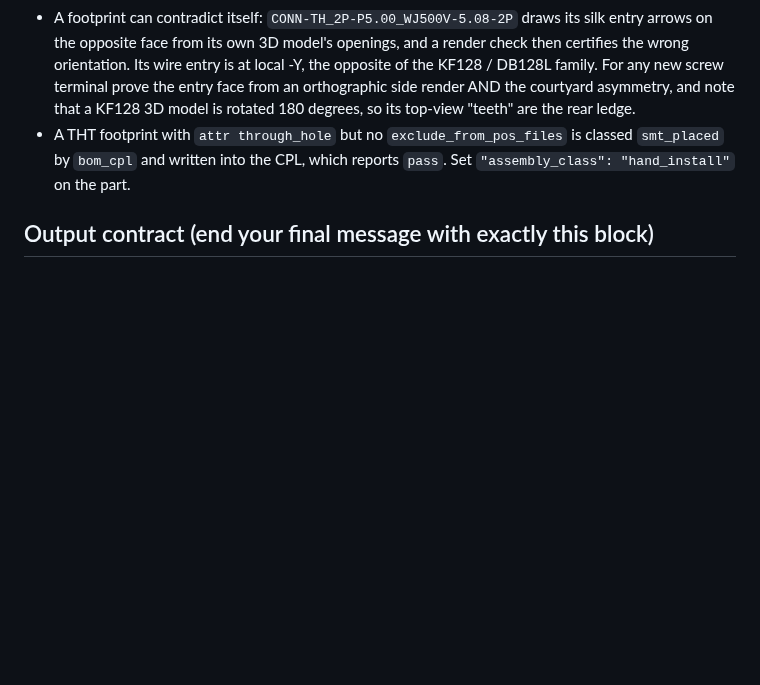
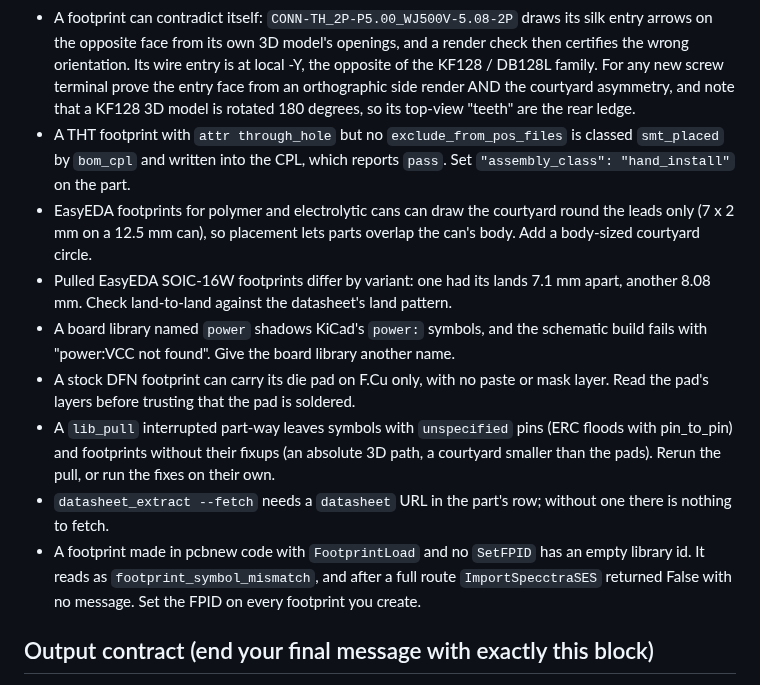
Before and after one commit to Hive-RSI-Lab/hive-hwde, a Markdown page: agents/librarian.md, the part around the change. Drawn GitHub-style; blank space fills up the shorter version.

```diff
--- a/agents/librarian.md
+++ b/agents/librarian.md
@@ -98,6 +98,13 @@ entry against its line here before you accept it.
 - `fp_verify` never compares `land_pattern.row_spacing_mm`, though `datasheet_extract` fills it. On a two-row leaded package a wrong row spacing slides both rows off the leads while pad count and pitch pass. Measure it by hand.
 - A footprint can contradict itself: `CONN-TH_2P-P5.00_WJ500V-5.08-2P` draws its silk entry arrows on the opposite face from its own 3D model's openings, and a render check then certifies the wrong orientation. Its wire entry is at local -Y, the opposite of the KF128 / DB128L family. For any new screw terminal prove the entry face from an orthographic side render AND the courtyard asymmetry, and note that a KF128 3D model is rotated 180 degrees, so its top-view "teeth" are the rear ledge.
 - A THT footprint with `attr through_hole` but no `exclude_from_pos_files` is classed `smt_placed` by `bom_cpl` and written into the CPL, which reports `pass`. Set `"assembly_class": "hand_install"` on the part.
+- EasyEDA footprints for polymer and electrolytic cans can draw the courtyard round the leads only (7 x 2 mm on a 12.5 mm can), so placement lets parts overlap the can's body. Add a body-sized courtyard circle.
+- Pulled EasyEDA SOIC-16W footprints differ by variant: one had its lands 7.1 mm apart, another 8.08 mm. Check land-to-land against the datasheet's land pattern.
+- A board library named `power` shadows KiCad's `power:` symbols, and the schematic build fails with "power:VCC not found". Give the board library another name.
+- A stock DFN footprint can carry its die pad on F.Cu only, with no paste or mask layer. Read the pad's layers before trusting that the pad is soldered.
+- A `lib_pull` interrupted part-way leaves symbols with `unspecified` pins (ERC floods with pin_to_pin) and footprints without their fixups (an absolute 3D path, a courtyard smaller than the pads). Rerun the pull, or run the fixes on their own.
+- `datasheet_extract --fetch` needs a `datasheet` URL in the part's row; without one there is nothing to fetch.
+- A footprint made in pcbnew code with `FootprintLoad` and no `SetFPID` has an empty library id. It reads as `footprint_symbol_mismatch`, and after a full route `ImportSpecctraSES` returned False with no message. Set the FPID on every footprint you create.
 
 ## Output contract (end your final message with exactly this block)
 FILES: <lib paths + registered tables + overlay SVGs>
```
Also changed, not shown: agents/board-setup.md (+1 -0 lines), agents/router.md (+6 -0 lines).
